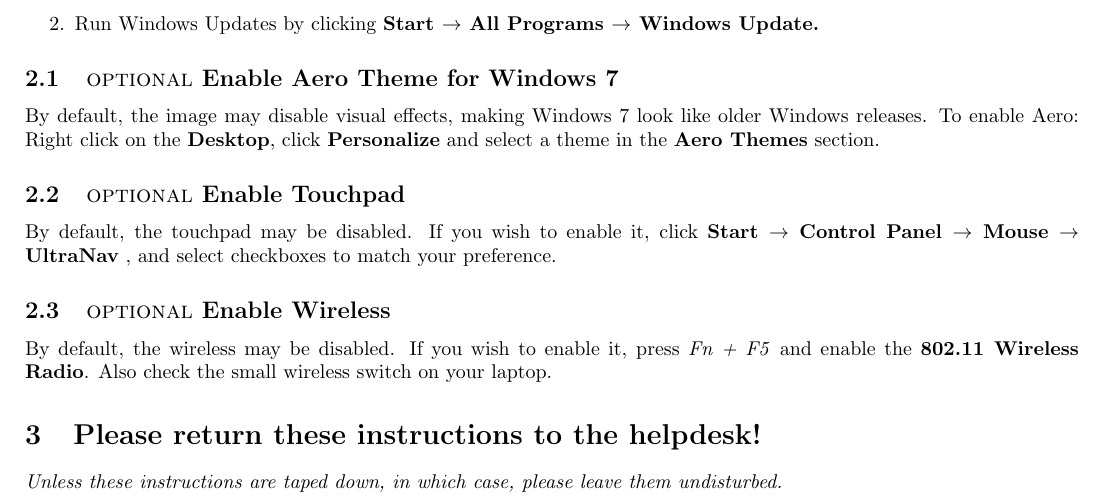
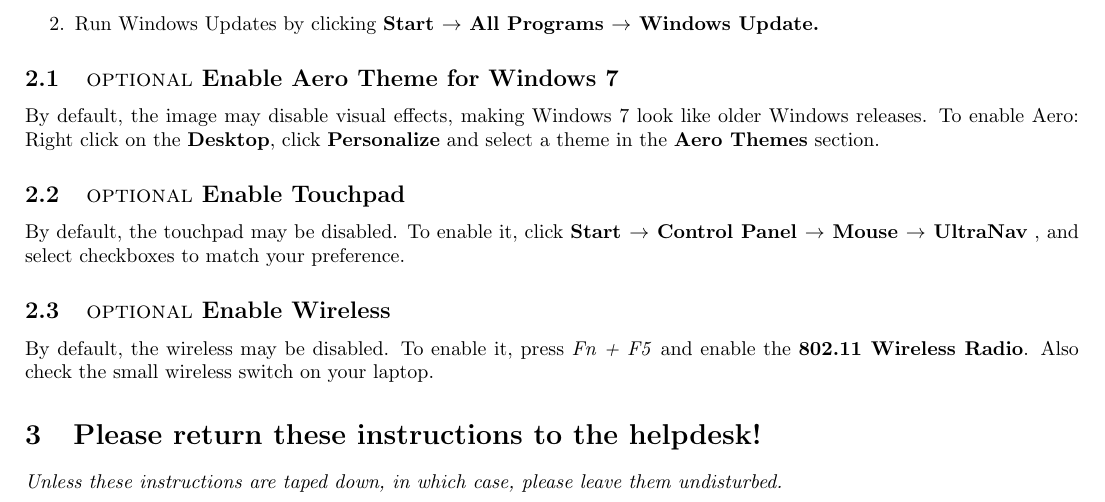
Before and after one commit to tomalexander/RPI-Helpdesk, a LaTeX document (reimage.tex): part of the page, cut so that both start at the same text. Compiled offline with pdfLaTeX.

Commit message:
Grammatical edits

```diff
--- a/reimage.tex
+++ b/reimage.tex
@@ -65,9 +65,9 @@
 By default, the image may disable visual effects, making Windows 7 look like older Windows releases. To enable Aero:
 Right click on the {\bf Desktop}, click {\bf Personalize} and select a theme in the {\bf Aero Themes} section.
 \subsection{{\sc optional} Enable Touchpad}
-By default, the touchpad may be disabled. If you wish to enable it, click {\bf Start $\rightarrow$ Control Panel $\rightarrow$ Mouse $\rightarrow$ UltraNav} , and select checkboxes to match your preference.
+By default, the touchpad may be disabled. To enable it, click {\bf Start $\rightarrow$ Control Panel $\rightarrow$ Mouse $\rightarrow$ UltraNav} , and select checkboxes to match your preference.
 \subsection{{\sc optional} Enable Wireless}
-By default, the wireless may be disabled. If you wish to enable it, press \emph{Fn + F5} and enable the {\bf 802.11 Wireless Radio}. Also check the small wireless switch on your laptop.
+By default, the wireless may be disabled. To enable it, press \emph{Fn + F5} and enable the {\bf 802.11 Wireless Radio}. Also check the small wireless switch on your laptop.
 %\begin{enumerate}
 %\item Right click on the desktop
 %\item go to Personalize at the bottom of the list.
```
